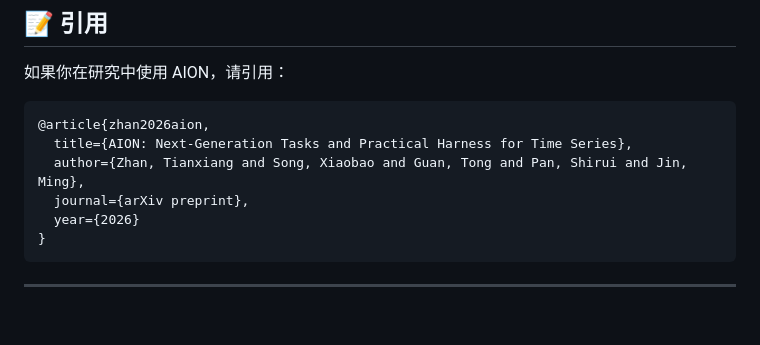
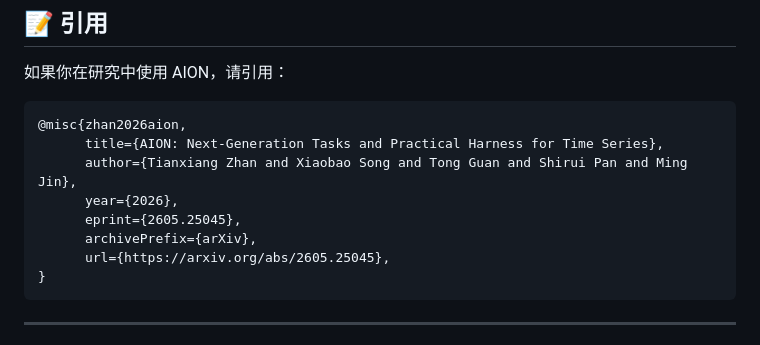
Before and after one commit to ztxtech/aion, a Markdown page: README.zh-CN.md, the part around one of its changes. Rendered like a GitHub page; blank space fills up the shorter version.

````diff
--- a/README.zh-CN.md
+++ b/README.zh-CN.md
@@ -427,11 +428,13 @@ AION 是时间序列 harness 研究生态的一部分：
 如果你在研究中使用 AION，请引用：
 
 ```bibtex
-@article{zhan2026aion,
-  title={AION: Next-Generation Tasks and Practical Harness for Time Series},
-  author={Zhan, Tianxiang and Song, Xiaobao and Guan, Tong and Pan, Shirui and Jin, Ming},
-  journal={arXiv preprint},
-  year={2026}
+@misc{zhan2026aion,
+      title={AION: Next-Generation Tasks and Practical Harness for Time Series},
+      author={Tianxiang Zhan and Xiaobao Song and Tong Guan and Shirui Pan and Ming Jin},
+      year={2026},
+      eprint={2605.25045},
+      archivePrefix={arXiv},
+      url={https://arxiv.org/abs/2605.25045},
 }
 ```
 
````
Also changed, not shown: other parts of README.zh-CN.md (+1 -0 lines), README.md (+8 -5 lines).
